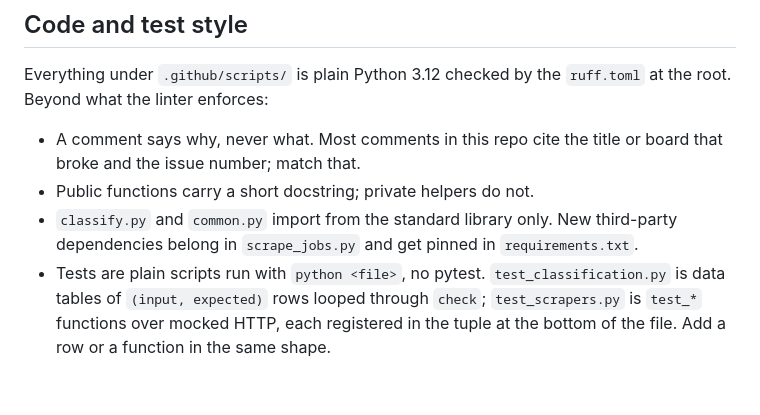
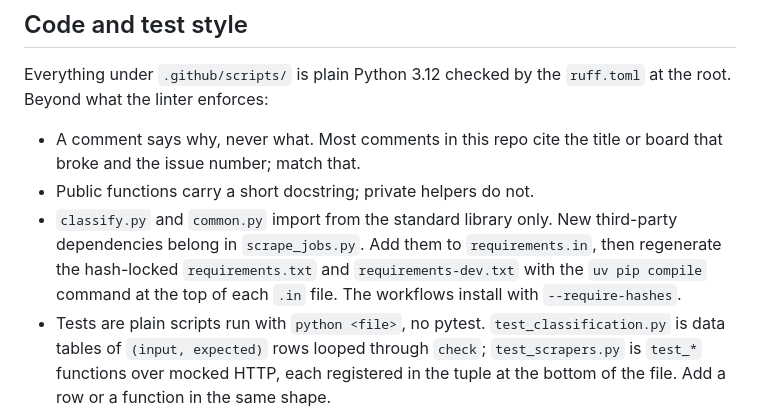
Before and after one commit to HackedRico/2027-cyber-jobs, a Markdown page: AGENTS.md, the part around the change. GitHub-like rendering; blank space fills up the shorter version.

Commit message:
docs(ci): describe the hash-locked requirements

```diff
--- a/AGENTS.md
+++ b/AGENTS.md
@@ -104,7 +104,9 @@ root. Beyond what the linter enforces:
   broke and the issue number; match that.
 - Public functions carry a short docstring; private helpers do not.
 - `classify.py` and `common.py` import from the standard library only. New third-party
-  dependencies belong in `scrape_jobs.py` and get pinned in `requirements.txt`.
+  dependencies belong in `scrape_jobs.py`. Add them to `requirements.in`, then regenerate the
+  hash-locked `requirements.txt` and `requirements-dev.txt` with the `uv pip compile` command
+  at the top of each `.in` file. The workflows install with `--require-hashes`.
 - Tests are plain scripts run with `python <file>`, no pytest. `test_classification.py` is
   data tables of `(input, expected)` rows looped through `check`; `test_scrapers.py` is
   `test_*` functions over mocked HTTP, each registered in the tuple at the bottom of the
```
Also changed, not shown: CONTRIBUTING.md (+1 -1 lines).
